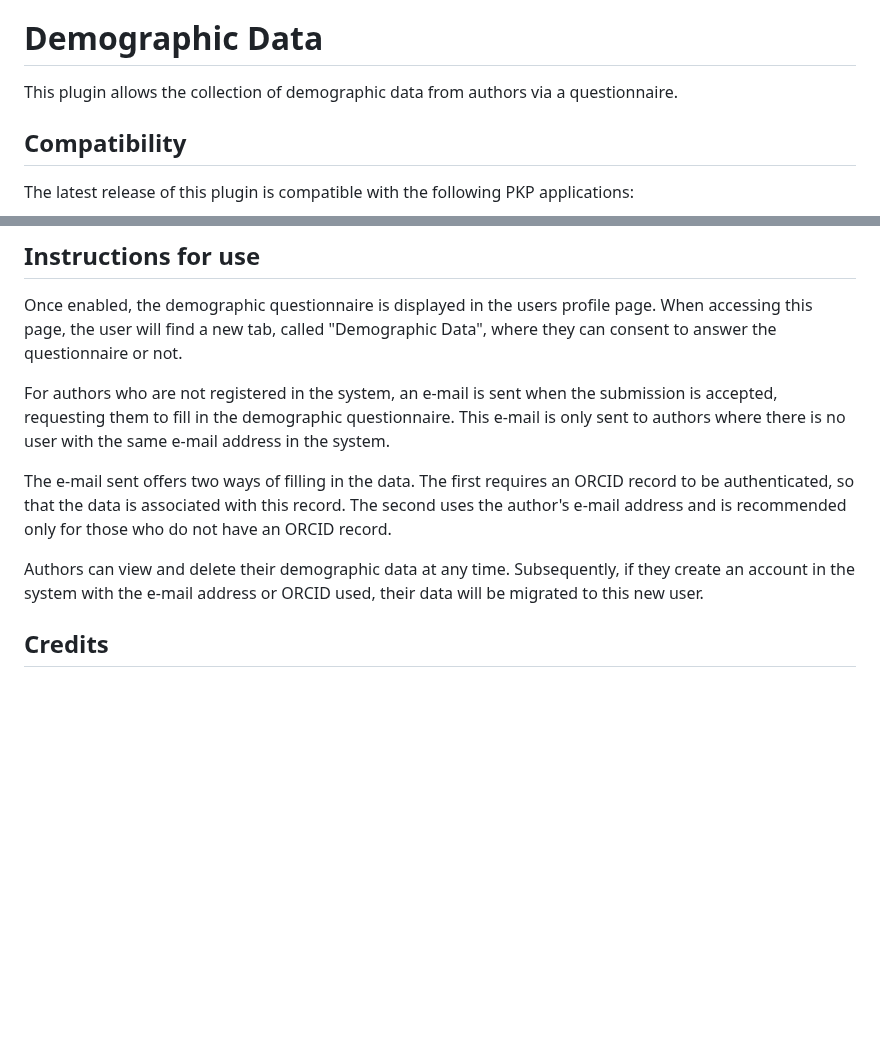
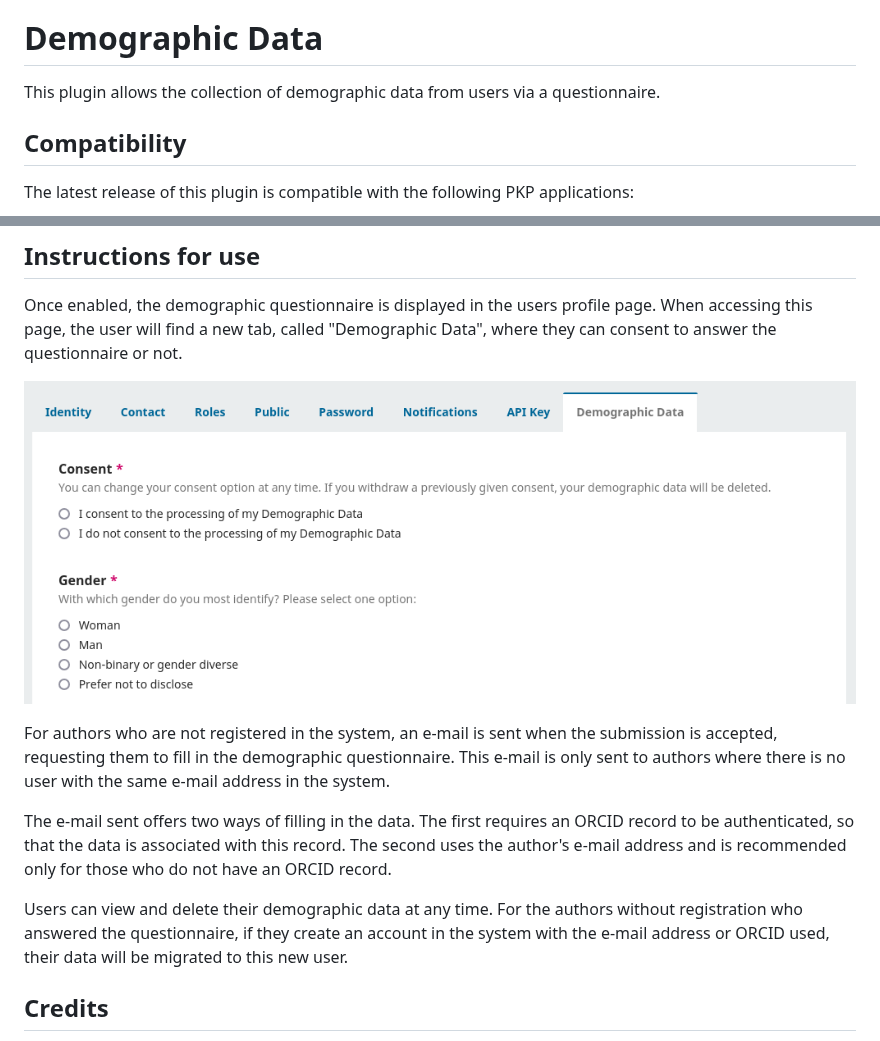
Before and after one commit to lepidus/deiaSurvey, a Markdown page: README.md, 2 parts joined by grey strips. Drawn GitHub-style; pictures changed too: docs/screenshots/Questionnaire-en.png (added); blank space fills up the shorter version.

Commit message:
Updates README, adding portuguese translation
Signed-off-by: Jhon <jhon@lepidus.com.br>

```diff
--- a/README.md
+++ b/README.md
@@ -1,6 +3,6 @@
 # Demographic Data
 
-This plugin allows the collection of demographic data from authors via a questionnaire.
+This plugin allows the collection of demographic data from users via a questionnaire.
 
 ## Compatibility
 
@@ -23,12 +24,14 @@ To download the plugin, go to the [Releases page](https://github.com/lepidus/dem
 
 ## Instructions for use
 Once enabled, the demographic questionnaire is displayed in the users profile page. When accessing this page, the user will find a new tab, called "Demographic Data", where they can consent to answer the questionnaire or not.
+
+![](docs/screenshots/Questionnaire-en.png)
 
 For authors who are not registered in the system, an e-mail is sent when the submission is accepted, requesting them to fill in the demographic questionnaire. This e-mail is only sent to authors where there is no user with the same e-mail address in the system.
 
 The e-mail sent offers two ways of filling in the data. The first requires an ORCID record to be authenticated, so that the data is associated with this record. The second uses the author's e-mail address and is recommended only for those who do not have an ORCID record.
 
-Authors can view and delete their demographic data at any time. Subsequently, if they create an account in the system with the e-mail address or ORCID used, their data will be migrated to this new user.
+Users can view and delete their demographic data at any time. For the authors without registration who answered the questionnaire, if they create an account in the system with the e-mail address or ORCID used, their data will be migrated to this new user.
 
 ## Credits
 This plugin was sponsored by the Lepidus Tecnologia, Scientific Electronic Library Online (SciELO), Revista Encontros Bibli (UFSC) and others (we'll update soon).
```
Also changed, not shown: other parts of README.md (+5 -4 lines), docs/README-pt_BR.md (added, +48 -0 lines), docs/screenshots/Questionnaire-pt_BR.png (added).
